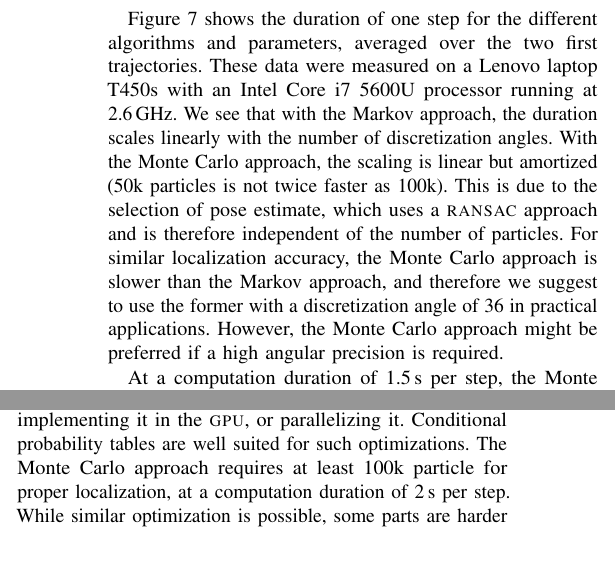
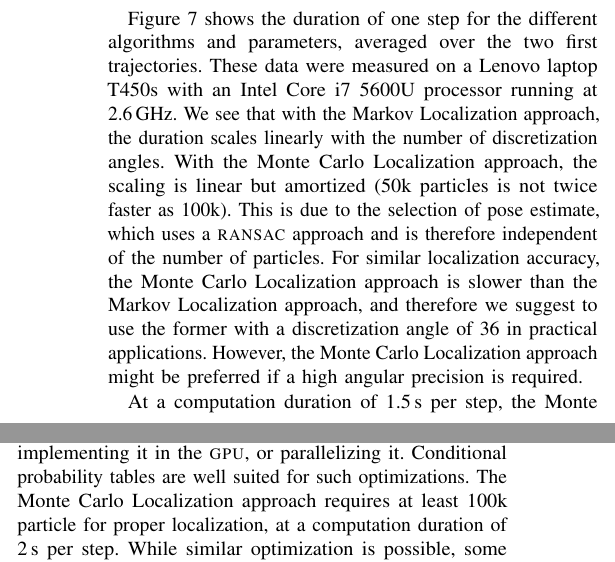
Before and after one commit to epfl-mobots/thymio-ground-localisation, a LaTeX paper (article/thymio-localisation-icra.tex): two parts of the columns of page 6 of 8, joined at a grey line, cut so that both start at the same text. Compiled offline with pdfLaTeX.

Commit message:
Be consistent with wording.

```diff
--- a/article/thymio-localisation-icra.tex
+++ b/article/thymio-localisation-icra.tex
@@ -385,7 +385,7 @@ On \texttt{trajectory~2}, 50k particles is not enough for localizing the robot.
 Increasing this number to 100k leads to a good localization, excepted after the robot has traveled 80\,cm; which corresponds to a long moment during which the robot rotates on spot, leading to less information acquisition, and therefore degraded precision.
 
 Overall, both approaches have similar localization accuracy.
-When angular precision is critical, the Monte Carlo approach might achieve better performance, as the Markov approach is limited in precision by its discretization.
+When angular precision is critical, the Monte Carlo Localization approach might achieve better performance, as the Markov Localization approach is limited in precision by its discretization.
 
 %TODO: explain why this does not appear in ML
 
@@ -476,11 +476,11 @@ Data are averaged over all time steps of first two trajectories.}
 
 \Fig{cpuload} shows the duration of one step for the different algorithms and parameters, averaged over the two first trajectories.
 These data were measured on a Lenovo laptop T450s with an Intel Core i7 5600U processor running at 2.6\,GHz.
-We see that with the Markov approach, the duration scales linearly with the number of discretization angles.
-With the Monte Carlo approach, the scaling is linear but amortized (50k particles is not twice faster as 100k).
+We see that with the Markov Localization approach, the duration scales linearly with the number of discretization angles.
+With the Monte Carlo Localization approach, the scaling is linear but amortized (50k particles is not twice faster as 100k).
 This is due to the selection of pose estimate, which uses a \textsc{ransac} approach and is therefore independent of the number of particles.
-For similar localization accuracy, the Monte Carlo approach is slower than the Markov approach, and therefore we suggest to use the former with a discretization angle of 36 in practical applications.
-However, the Monte Carlo approach might be preferred if a high angular precision is required.
+For similar localization accuracy, the Monte Carlo Localization approach is slower than the Markov Localization approach, and therefore we suggest to use the former with a discretization angle of 36 in practical applications.
+However, the Monte Carlo Localization approach might be preferred if a high angular precision is required.
 
 At a computation duration of 1.5\,s per step, the Monte Carlo Localization approach with a discretization angle of 36 is far from real time.
 However, this computation duration corresponding to a map size of 150\,cm.
@@ -488,7 +488,7 @@ If the map was smaller, for instance 50\,cm, the algorithm would be 9 times fast
 Therefore, at 150\,ms per step, it would be suitable for real-time operations.
 Moreover, the code could be further optimized by using multimedia instructions such as \textsc{sse}, implementing it in the \textsc{gpu}, or parallelizing it.
 Conditional probability tables are well suited for such optimizations.
-The Monte Carlo approach requires at least 100k particle for proper localization, at a computation duration of 2\,s per step.
+The Monte Carlo Localization approach requires at least 100k particle for proper localization, at a computation duration of 2\,s per step.
 While similar optimization is possible, some parts are harder to optimize, in particular the re-sampling step and the \textsc{ransac} step.
 
 \subsection{Maps as grayscale images}
```
